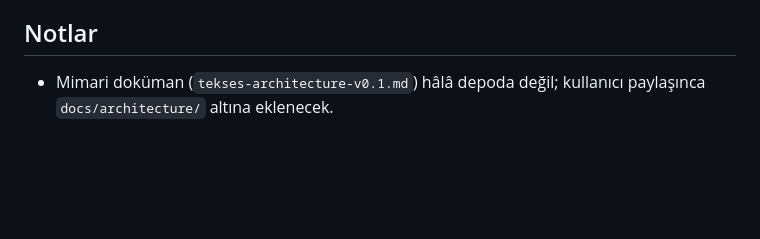
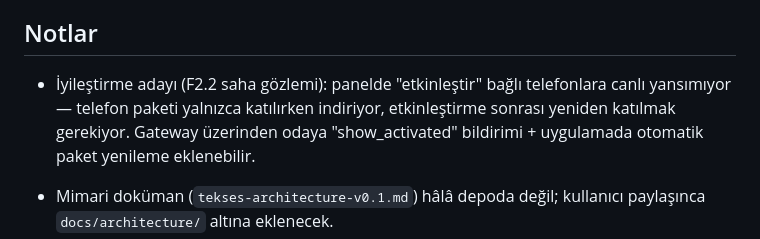
Before and after one commit to msaliheroglu/tekses, a Markdown page: docs/faz1-plan-ve-durum.md, the part around the change. GitHub-like rendering; blank space fills up the shorter version.

Commit message:
docs: saha notu — etkinleştirme sonrası telefonun yeniden katılması gerekiyor
Co-Authored-By: Claude Fable 5 <noreply@anthropic.com>
Claude-Session: https://claude.ai/code/session_019bZJunXExfRkQjsxeb77vy

```diff
--- a/docs/faz1-plan-ve-durum.md
+++ b/docs/faz1-plan-ve-durum.md
@@ -130,6 +130,11 @@ adım sırasını izler.
 
 ## Notlar
 
+- İyileştirme adayı (F2.2 saha gözlemi): panelde "etkinleştir" bağlı
+  telefonlara canlı yansımıyor — telefon paketi yalnızca katılırken indiriyor,
+  etkinleştirme sonrası yeniden katılmak gerekiyor. Gateway üzerinden odaya
+  "show_activated" bildirimi + uygulamada otomatik paket yenileme eklenebilir.
+
 - Mimari doküman (`tekses-architecture-v0.1.md`) hâlâ depoda değil; kullanıcı
   paylaşınca `docs/architecture/` altına eklenecek.
 - Kullanıcının bekleyen istekleri: Android APK derleyen CI işi (isteğe bağlı,
```
